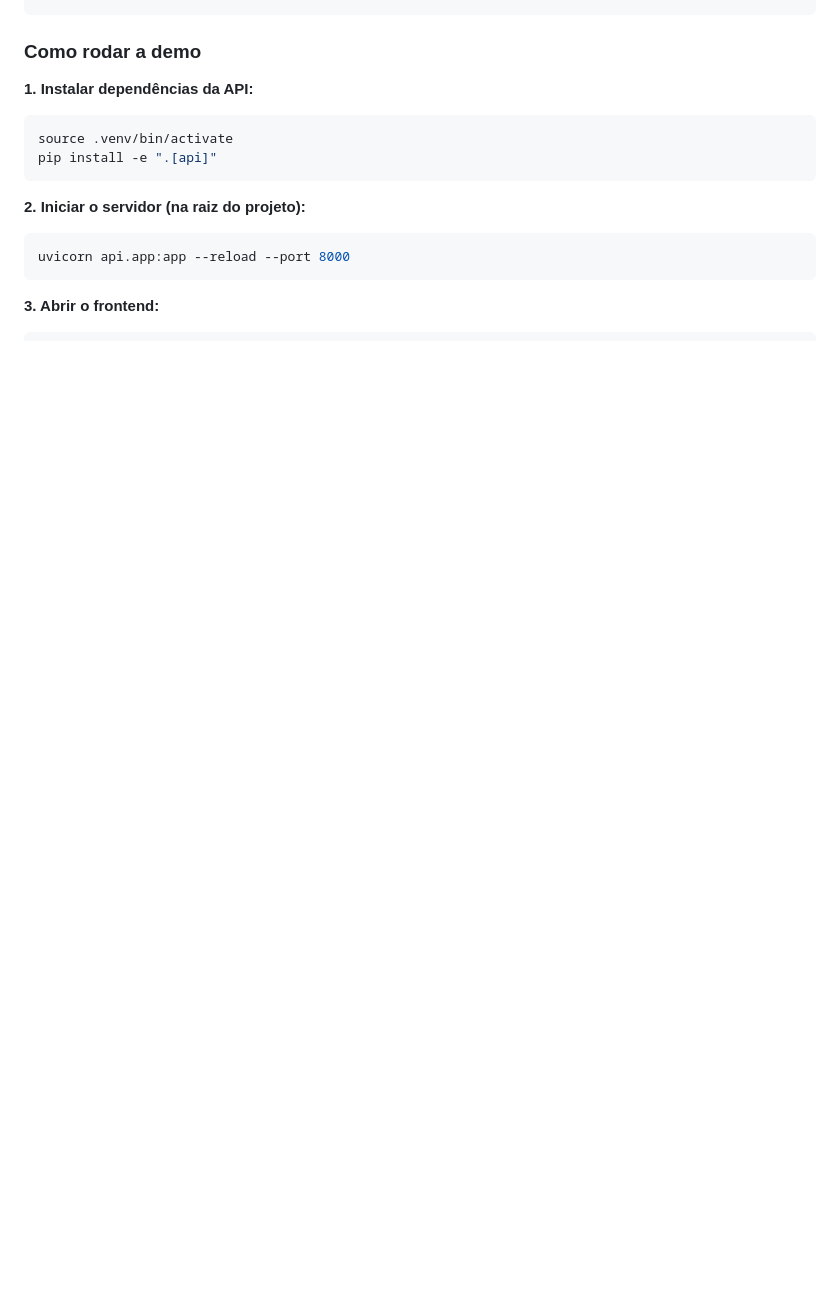
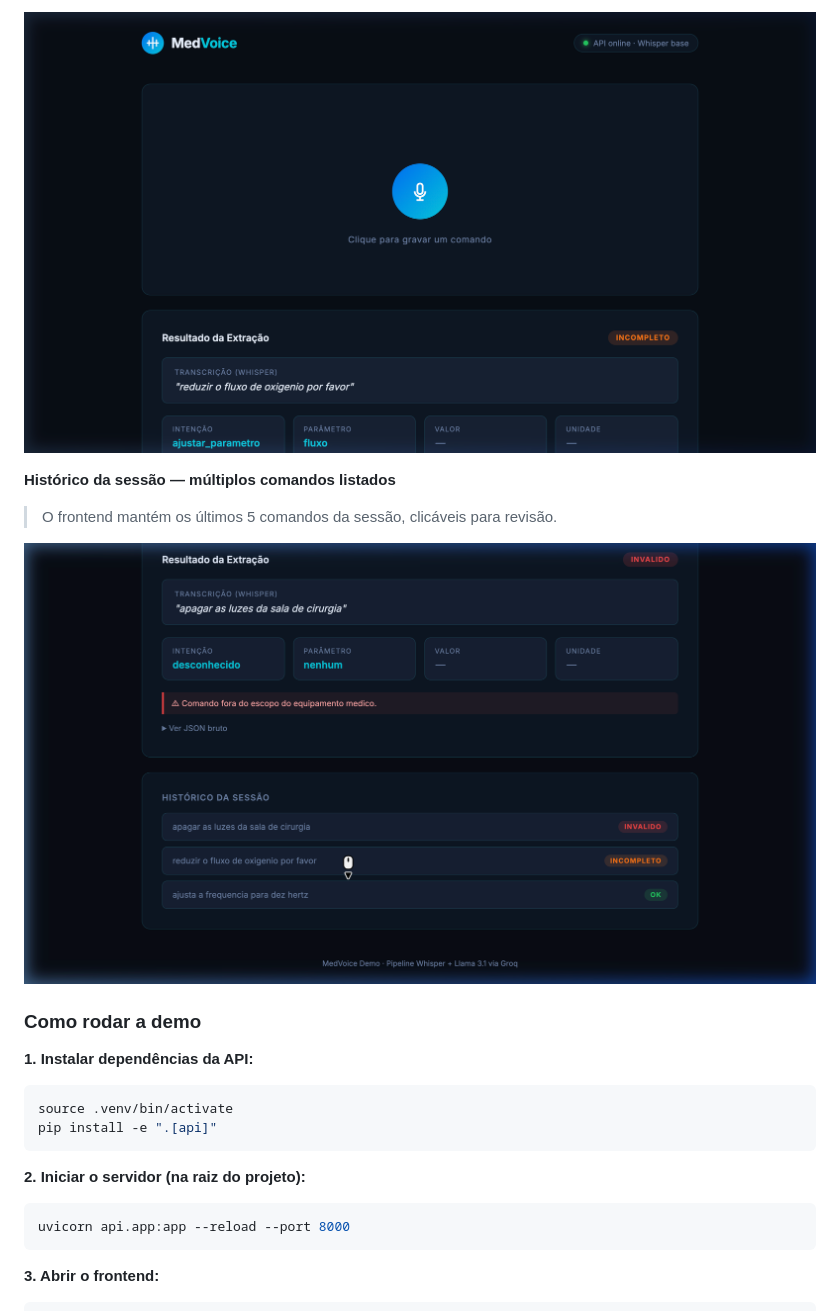
Before and after one commit to lukasasael/MedVoice, a Markdown page: README.md, the part around one of its changes. Rendered like a GitHub page; pictures changed too: docs/screenshots/03_result_incompleto.png (added), docs/screenshots/04_history.png (added); blank space fills up the shorter version.

```diff
--- a/README.md
+++ b/README.md
@@ -108,3 +123,9 @@ frontend/   ← Interface web com gravador de voz
+![Resultado INCOMPLETO](docs/screenshots/03_result_incompleto.png)
+
+**Histórico da sessão — múltiplos comandos listados**
+> O frontend mantém os últimos 5 comandos da sessão, clicáveis para revisão.
+
+![Histórico da sessão](docs/screenshots/04_history.png)
 
 ### Como rodar a demo
 
```
Also changed, not shown: other parts of README.md (+19 -2 lines), docs/screenshots/01_initial.png (added), docs/screenshots/02_result_ok.png (added).
